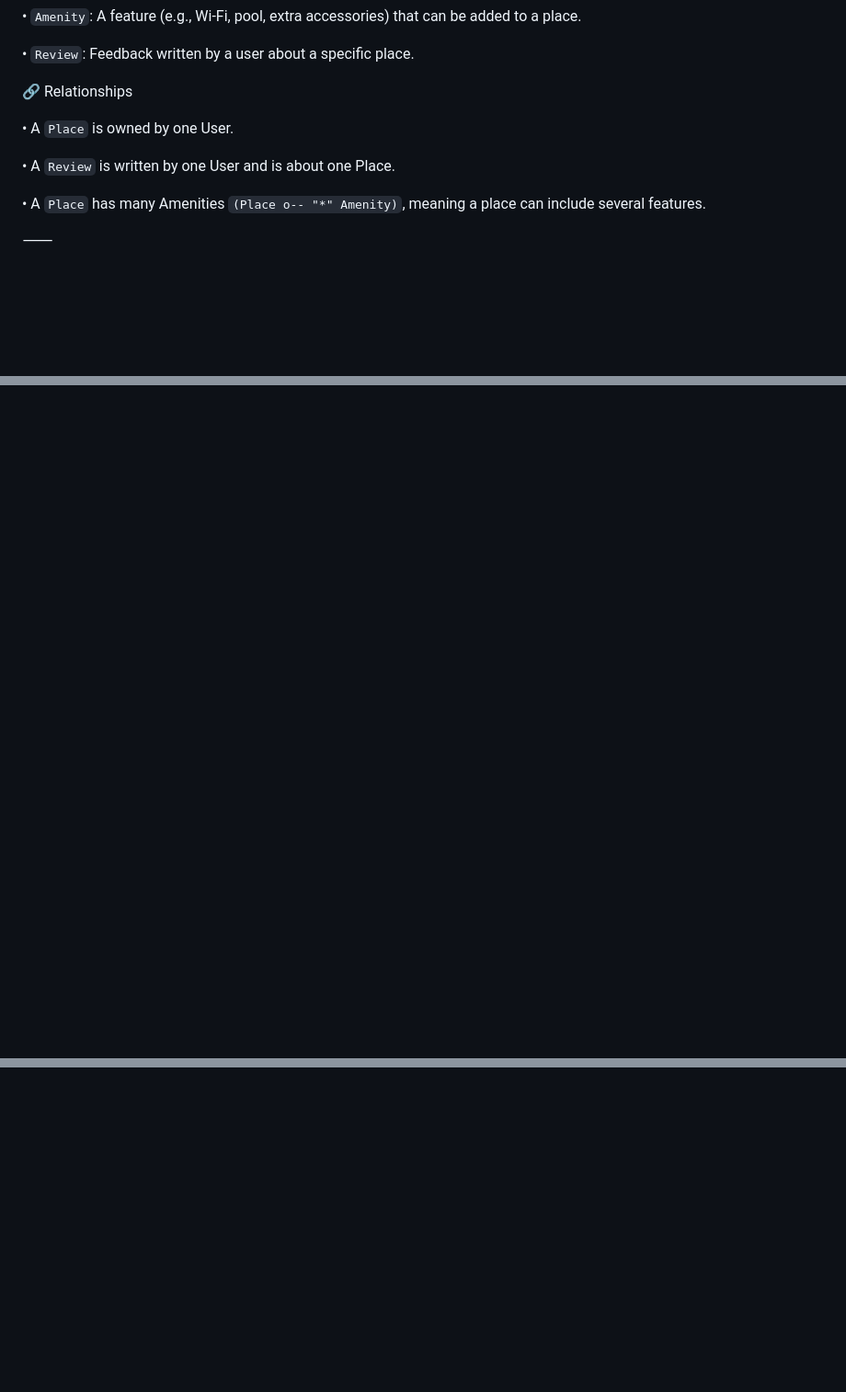
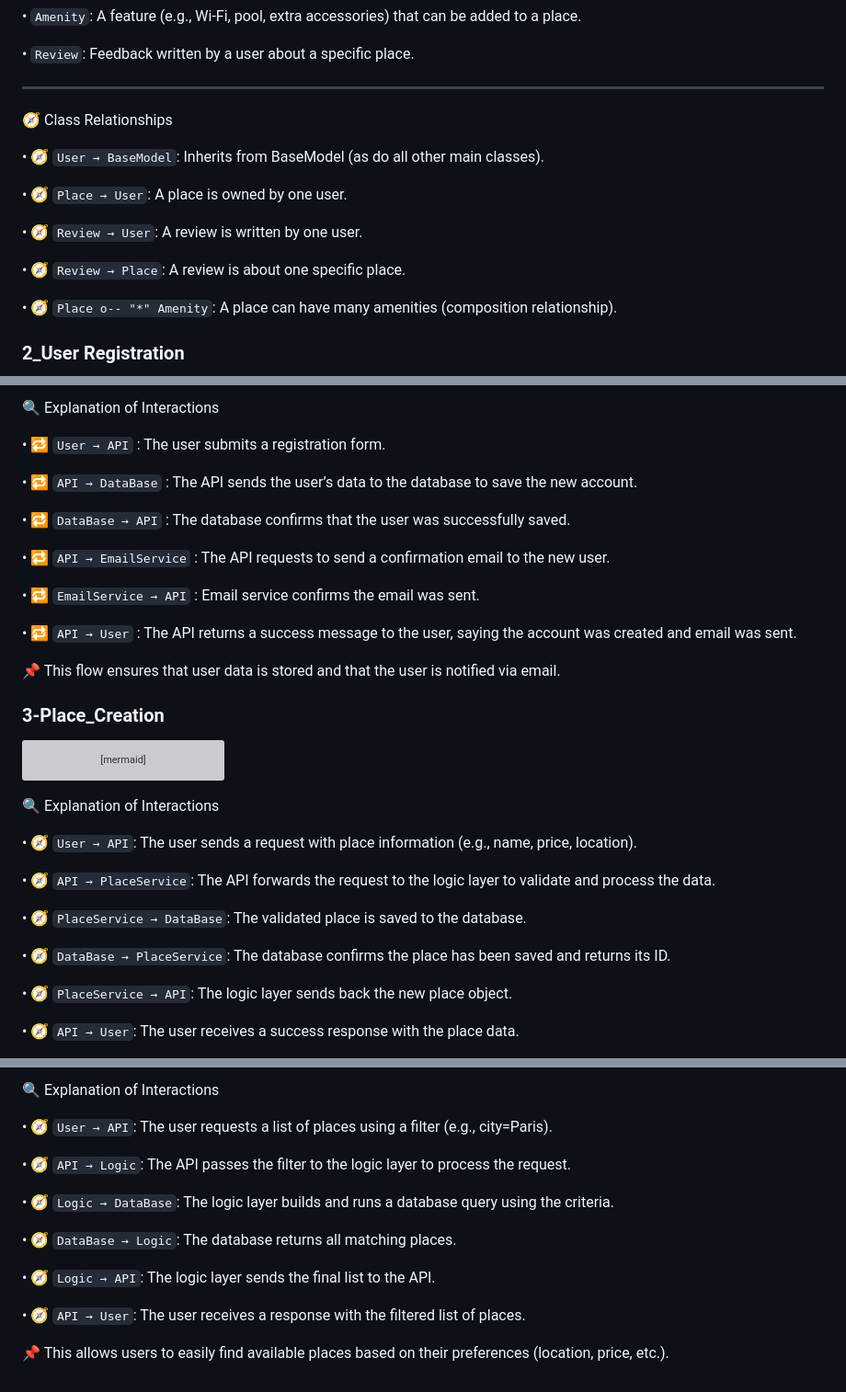
Before and after one commit to smessaoui31/holbertonschool-hbnb, a Markdown page: part1/README.md, 3 parts joined by grey strips. Shown: that part at 92% size. Rendered like a GitHub page; blank space fills up the shorter version; grey boxes are pictures that could not be loaded.

Commit message:
EDIT : modify the readme and keep editing it

````diff
--- a/part1/README.md
+++ b/part1/README.md
@@ -133,12 +133,24 @@ classDiagram
 
   •	```Review```: Feedback written by a user about a specific place.
 
-🔗 Relationships
+---
 
-  •	A ```Place``` is owned by one User.
 
-  •	A ```Review``` is written by one User and is about one Place.
+🧭 Class Relationships
 
-  •	A ```Place``` has many Amenities ```(Place o-- "*" Amenity)```, meaning a place can include several features.
 
-⸻
+  •	🧭 ```User → BaseModel```: Inherits from BaseModel (as do all other main classes).
+
+  •	🧭 ```Place → User```: A place is owned by one user.
+
+  •	🧭 ```Review → User```: A review is written by one user.
+
+  •	🧭 ```Review → Place```: A review is about one specific place.
+
+  •	🧭 ```Place o-- "*" Amenity```: A place can have many amenities (composition relationship).
+
+
+
+
+### 2_User Registration
+
@@ -144,0 +174,57 @@ classDiagram
+🔍 Explanation of Interactions
+
+
+  •	🔁
+ ```User → API``` : The user submits a registration form.
+
+  •	🔁
+ ```API → DataBase``` : The API sends the user’s data to the database to save the new account.
+
+  •	🔁
+ ```DataBase → API``` : The database confirms that the user was successfully saved.
+
+  •	🔁
+ ```API → EmailService``` : The API requests to send a confirmation email to the new user.
+
+  •	🔁
+ ```EmailService → API``` : Email service confirms the email was sent.
+
+  •	🔁
+ ```API → User``` : The API returns a success message to the user, saying the account was created and email was sent.
+
+📌 This flow ensures that user data is stored and that the user is notified via email.
+
+
+### 3-Place_Creation
+
+```mermaid
+sequenceDiagram
+    participant User
+    participant API
+    participant PlaceService
+    participant DataBase
+
+    User->>API: Request to create a new place
+    API->>PlaceService: Validate data and create place
+    PlaceService->>DataBase: Save place to database
+    DataBase-->>PlaceService: Return saved place with ID
+    PlaceService-->>API: Return place object
+    API-->>User: Response with success
+  ```
+
+
+🔍 Explanation of Interactions
+
+
+  •	🧭 ```User → API```: The user sends a request with place information (e.g., name, price, location).
+
+  •	🧭 ```API → PlaceService```: The API forwards the request to the logic layer to validate and process the data.
+
+  •	🧭 ```PlaceService → DataBase```: The validated place is saved to the database.
+
+  •	🧭 ```DataBase → PlaceService```: The database confirms the place has been saved and returns its ID.
+
+  •	🧭 ```PlaceService → API```: The logic layer sends back the new place object.
+
+  •	🧭 ```API → User```: The user receives a success response with the place data.
+
@@ -144,0 +286,16 @@ classDiagram
+🔍 Explanation of Interactions
+
+
+  •	🧭 ```User → API```: The user requests a list of places using a filter (e.g., city=Paris).
+
+  •	🧭 ```API → Logic```: The API passes the filter to the logic layer to process the request.
+
+  •	🧭 ```Logic → DataBase```: The logic layer builds and runs a database query using the criteria.
+
+  •	🧭 ```DataBase → Logic```: The database returns all matching places.
+
+  •	🧭 ```Logic → API```: The logic layer sends the final list to the API.
+
+  •	🧭 ```API → User```: The user receives a response with the filtered list of places.
+
+📌 This allows users to easily find available places based on their preferences (location, price, etc.).
````
Also changed, not shown: other parts of part1/README.md (+72 -0 lines).
